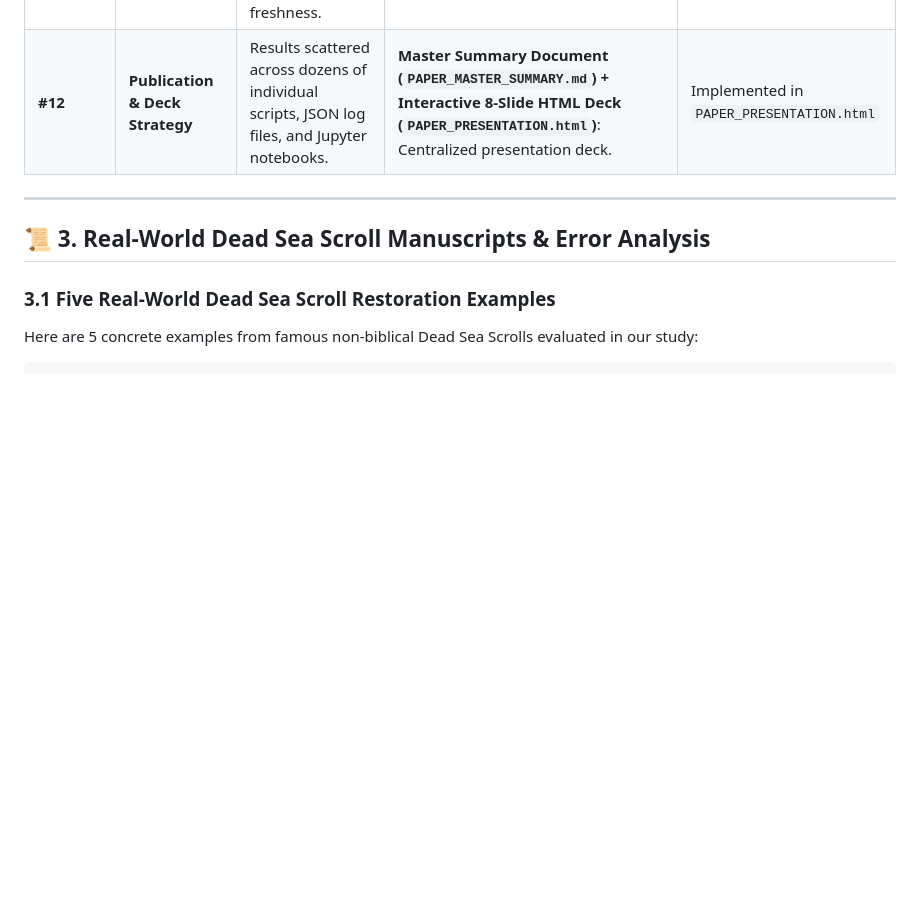
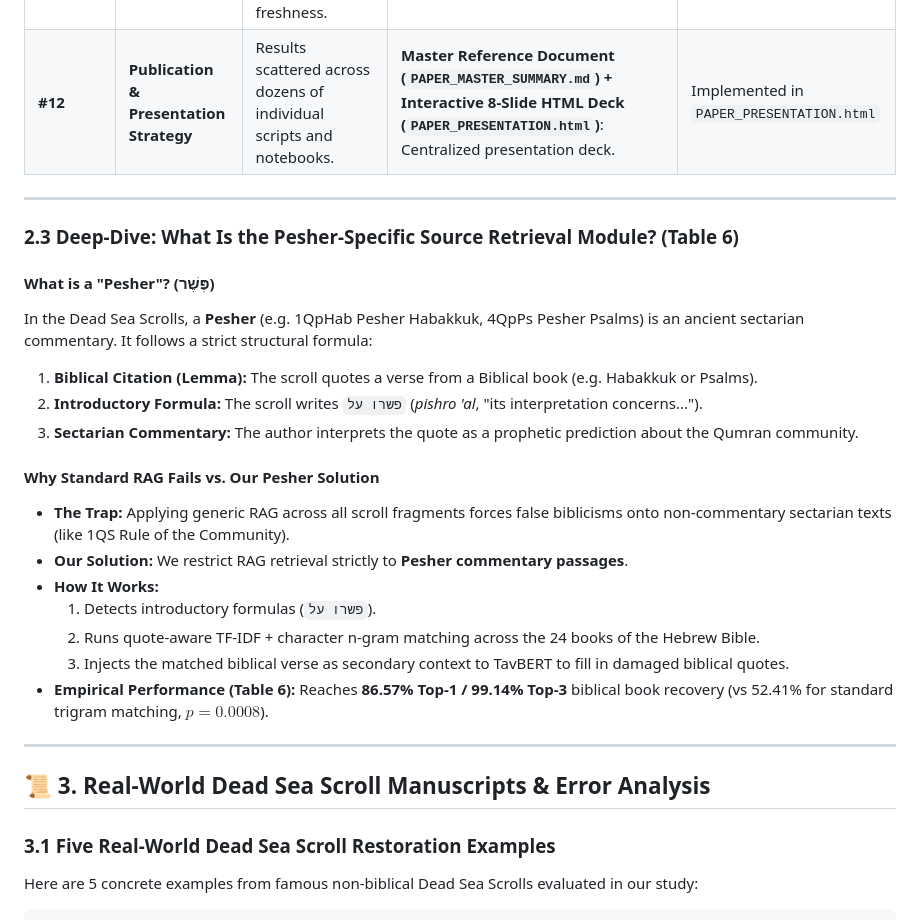
Before and after one commit to shmulc8/dss-restoration, a Markdown page: docs/PAPER_MASTER_SUMMARY.md, the part around the change. GitHub-like rendering; blank space fills up the shorter version.

Commit message:
docs(paper): add Section 2.3 Pesher-Specific Source Retrieval Module deep-dive

```diff
--- a/docs/PAPER_MASTER_SUMMARY.md
+++ b/docs/PAPER_MASTER_SUMMARY.md
@@ -116,7 +116,26 @@ Below is the detailed **State Before vs. Chosen Unified State** breakdown for al
 | **#9** | **Fine-Tuning Strategy** | Fixed-epoch TavBERT fine-tuning caused severe overfitting (20.58% FT vs 21.12% Base). | **Unified Trainer with Validation Early Stopping**: `evaluation_strategy="epoch"`, `load_best_model_at_end=True`, $1 \times 10^{-5}$ LR. Boosts TavBERT to **23.65%**. | Implemented in `unified_trainer.py` |
 | **#10** | **Statistical Significance** | Accuracy numbers reported as simple point estimates without confidence intervals or significance tests. | **Paired McNemar Test ($z$-stat, $p$-value) + Percentile Bootstrap (1,000 resamples)**: Formally verifies 95% CIs and significance ($p < 0.01$). | Implemented in `metrics_runner.py` |
 | **#11** | **Dataset Licensing & Provenance** | Loose data provenance descriptions raised questions about data origins and license freshness. | **Public Text-Fabric & Qumran-Digital API Provenance**: Open sources: ETCBC `bhsa/dss` (v1.8) and Göttingen QD API (snapshot May 21, 2026). | Implemented & Verified |
-| **#12** | **Publication & Deck Strategy** | Results scattered across dozens of individual scripts, JSON log files, and Jupyter notebooks. | **Master Summary Document (`PAPER_MASTER_SUMMARY.md`) + Interactive 8-Slide HTML Deck (`PAPER_PRESENTATION.html`)**: Centralized presentation deck. | Implemented in `PAPER_PRESENTATION.html` |
+| **#12** | **Publication & Presentation Strategy** | Results scattered across dozens of individual scripts and notebooks. | **Master Reference Document (`PAPER_MASTER_SUMMARY.md`) + Interactive 8-Slide HTML Deck (`PAPER_PRESENTATION.html`)**: Centralized presentation deck. | Implemented in `PAPER_PRESENTATION.html` |
+
+---
+
+### 2.3 Deep-Dive: What Is the Pesher-Specific Source Retrieval Module? (Table 6)
+
+#### What is a "Pesher"? (פֶּשֶׁר)
+In the Dead Sea Scrolls, a **Pesher** (e.g. 1QpHab Pesher Habakkuk, 4QpPs Pesher Psalms) is an ancient sectarian commentary. It follows a strict structural formula:
+1. **Biblical Citation (Lemma):** The scroll quotes a verse from a Biblical book (e.g. Habakkuk or Psalms).
+2. **Introductory Formula:** The scroll writes `פשרו על` (*pishro 'al*, "its interpretation concerns...").
+3. **Sectarian Commentary:** The author interprets the quote as a prophetic prediction about the Qumran community.
+
+#### Why Standard RAG Fails vs. Our Pesher Solution
+- **The Trap:** Applying generic RAG across all scroll fragments forces false biblicisms onto non-commentary sectarian texts (like 1QS Rule of the Community).
+- **Our Solution:** We restrict RAG retrieval strictly to **Pesher commentary passages**.
+- **How It Works:**
+  1. Detects introductory formulas (`פשרו על`).
+  2. Runs quote-aware TF-IDF + character n-gram matching across the 24 books of the Hebrew Bible.
+  3. Injects the matched biblical verse as secondary context to TavBERT to fill in damaged biblical quotes.
+- **Empirical Performance (Table 6):** Reaches **86.57% Top-1 / 99.14% Top-3** biblical book recovery (vs 52.41% for standard trigram matching, $p = 0.0008$).
 
 ---
 
```
